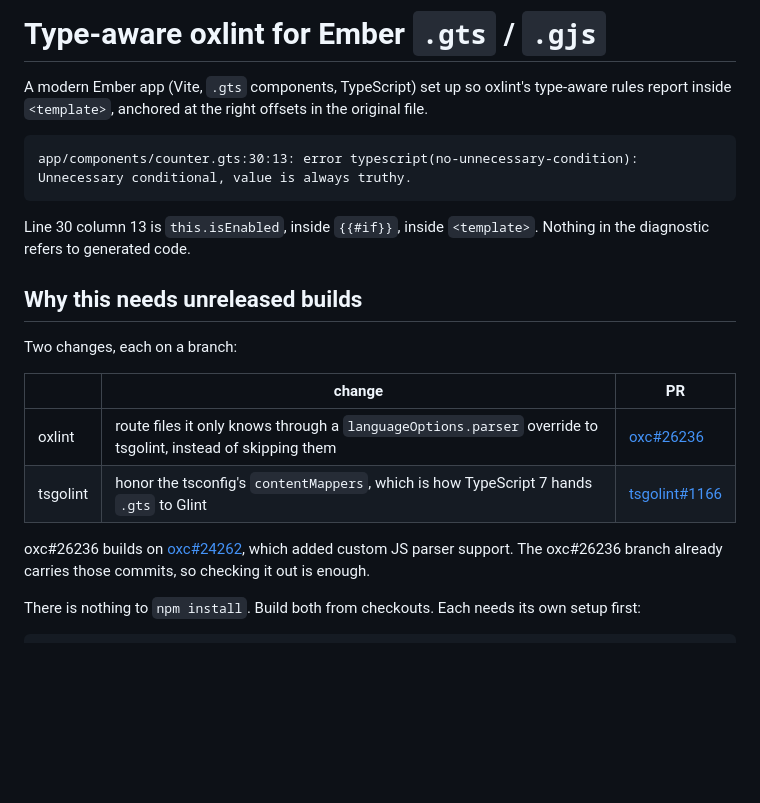
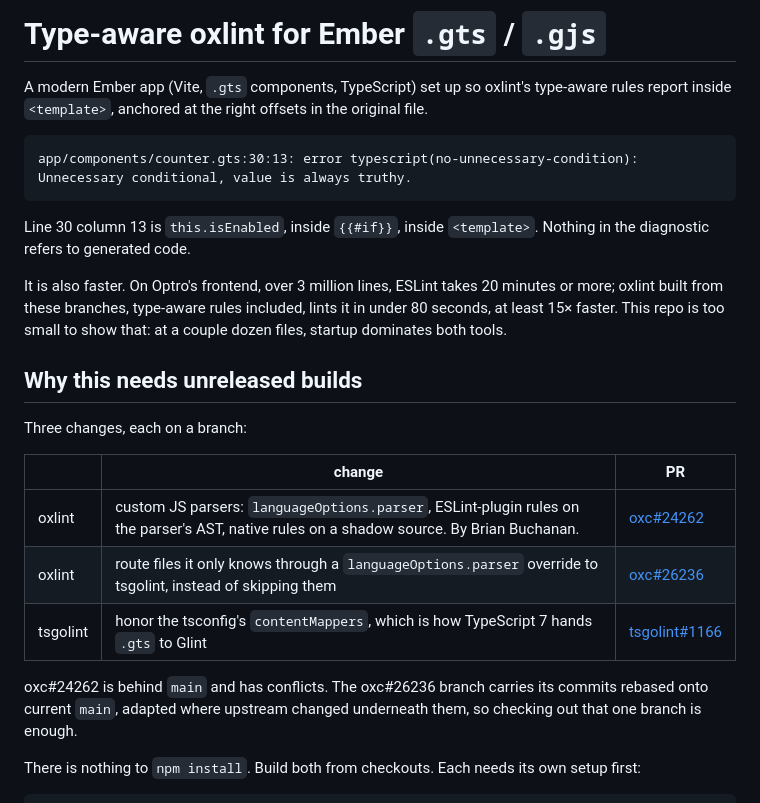
Before and after one commit to wagenet/ember-oxlint-gts-demo, a Markdown page: README.md, the part around one of its changes. Drawn GitHub-style; blank space fills up the shorter version.

```diff
--- a/README.md
+++ b/README.md
@@ -10,18 +10,24 @@ app/components/counter.gts:30:13: error typescript(no-unnecessary-condition): Un
 Line 30 column 13 is `this.isEnabled`, inside `{{#if}}`, inside `<template>`. Nothing in
 the diagnostic refers to generated code.
 
+It is also faster. On Optro's frontend, over 3 million lines, ESLint takes 20 minutes or
+more; oxlint built from these branches, type-aware rules included, lints it in under 80
+seconds, at least 15× faster. This repo is too small to show that: at a couple dozen files,
+startup dominates both tools.
+
 ## Why this needs unreleased builds
 
-Two changes, each on a branch:
+Three changes, each on a branch:
 
-|          | change                                                                                                      | PR                                                                 |
-| -------- | ----------------------------------------------------------------------------------------------------------- | ------------------------------------------------------------------ |
-| oxlint   | route files it only knows through a `languageOptions.parser` override to tsgolint, instead of skipping them | [oxc#26236](https://github.com/oxc-project/oxc/pull/26236)         |
-| tsgolint | honor the tsconfig's `contentMappers`, which is how TypeScript 7 hands `.gts` to Glint                      | [tsgolint#1166](https://github.com/oxc-project/tsgolint/pull/1166) |
+|          | change                                                                                                                                    | PR                                                                 |
+| -------- | ----------------------------------------------------------------------------------------------------------------------------------------- | ------------------------------------------------------------------ |
+| oxlint   | custom JS parsers: `languageOptions.parser`, ESLint-plugin rules on the parser's AST, native rules on a shadow source. By Brian Buchanan. | [oxc#24262](https://github.com/oxc-project/oxc/pull/24262)         |
+| oxlint   | route files it only knows through a `languageOptions.parser` override to tsgolint, instead of skipping them                               | [oxc#26236](https://github.com/oxc-project/oxc/pull/26236)         |
+| tsgolint | honor the tsconfig's `contentMappers`, which is how TypeScript 7 hands `.gts` to Glint                                                    | [tsgolint#1166](https://github.com/oxc-project/tsgolint/pull/1166) |
 
-oxc#26236 builds on [oxc#24262](https://github.com/oxc-project/oxc/pull/24262), which added
-custom JS parser support. The oxc#26236 branch already carries those commits, so checking it
-out is enough.
+oxc#24262 is behind `main` and has conflicts. The oxc#26236 branch carries its commits
+rebased onto current `main`, adapted where upstream changed underneath them, so checking out
+that one branch is enough.
 
 There is nothing to `npm install`. Build both from checkouts. Each needs its own setup first:
 
```
Also changed, not shown: other parts of README.md (+42 -11 lines).
